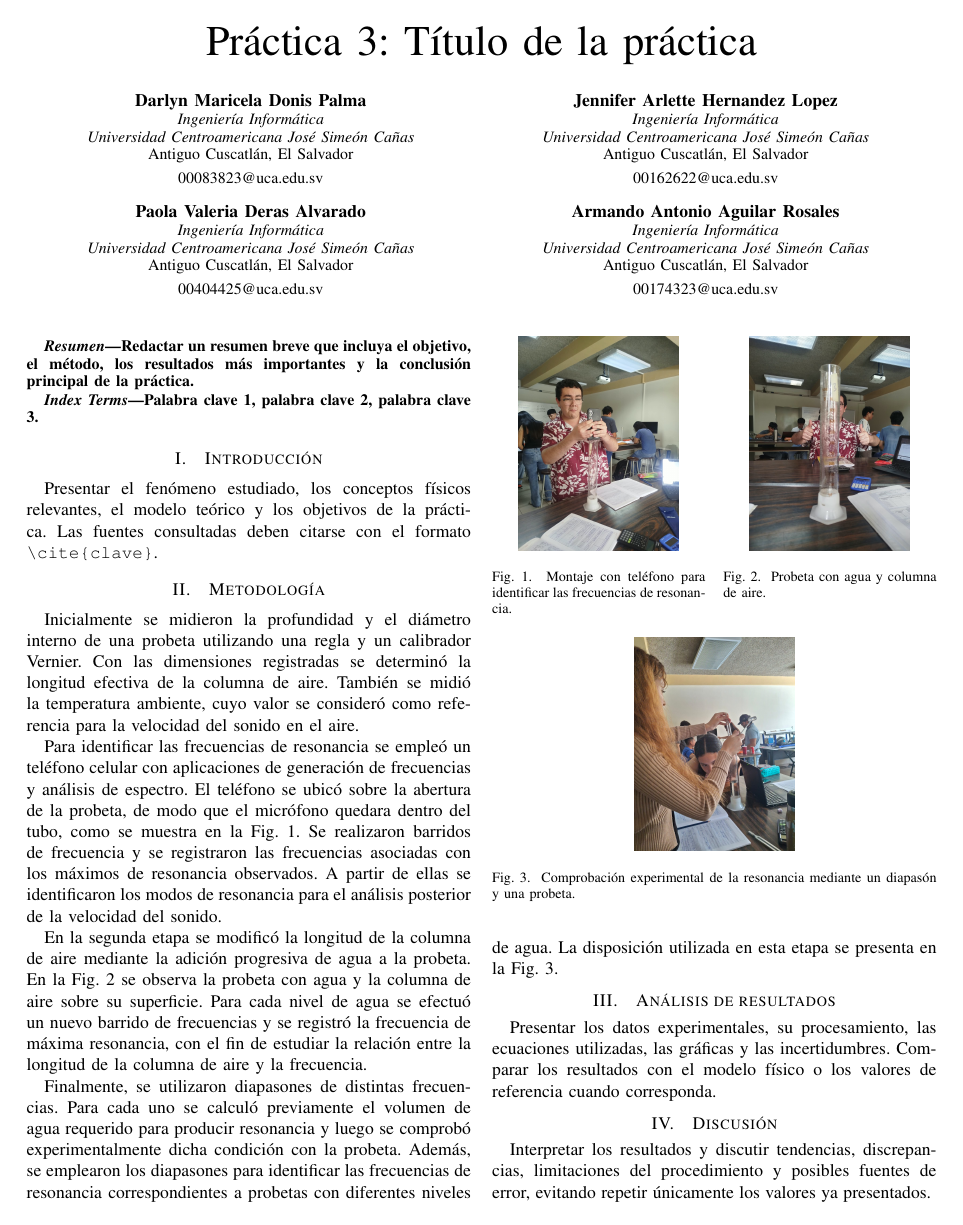
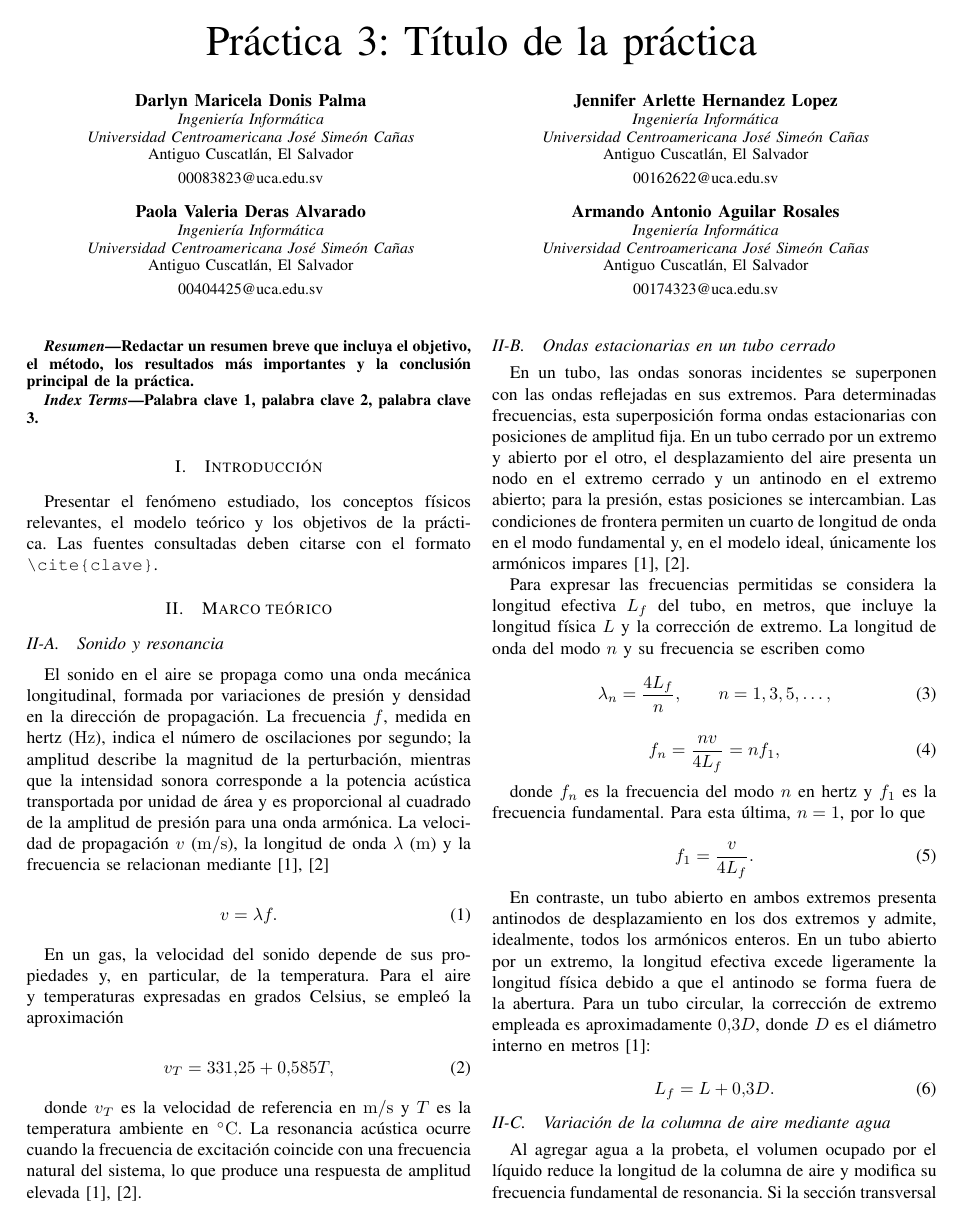
Before and after one commit to ArmandoAgui/Lab1_F2, a LaTeX paper (lab3/main.tex, which reads lab3/sections/02_marco_teorico.tex, lab3/sections/03_metodologia.tex): page 1 of 2 before the commit and page 1 of 3 after it. The pictures show the PDF file lab3/main.pdf that the author committed with the source.

Commit message:
Add theoretical framework and methodology sections to lab report; update references and preamble

```diff
--- /dev/null
+++ b/lab3/sections/02_marco_teorico.tex
@@ -0,0 +1,71 @@
+\section{Marco teórico}
+
+\subsection{Sonido y resonancia}
+
+El sonido en el aire se propaga como una onda mecánica longitudinal, formada por variaciones de presión y densidad en la dirección de propagación. La frecuencia $f$, medida en hertz (\si{\hertz}), indica el número de oscilaciones por segundo; la amplitud describe la magnitud de la perturbación, mientras que la intensidad sonora corresponde a la potencia acústica transportada por unidad de área y es proporcional al cuadrado de la amplitud de presión para una onda armónica. La velocidad de propagación $v$ (\si{\meter\per\second}), la longitud de onda $\lambda$ (\si{\meter}) y la frecuencia se relacionan mediante \cite{young2018,halliday2018}
+
+\begin{equation}
+v=\lambda f.
+\label{eq:velocidad_onda}
+\end{equation}
+
+En un gas, la velocidad del sonido depende de sus propiedades y, en particular, de la temperatura. Para el aire y temperaturas expresadas en grados Celsius, se empleó la aproximación
+
+\begin{equation}
+v_T=331.25+0.585T,
+\label{eq:velocidad_temperatura}
+\end{equation}
+
+donde $v_T$ es la velocidad de referencia en \si{\meter\per\second} y $T$ es la temperatura ambiente en \si{\degreeCelsius}. La resonancia acústica ocurre cuando la frecuencia de excitación coincide con una frecuencia natural del sistema, lo que produce una respuesta de amplitud elevada \cite{young2018,halliday2018}.
+
+\subsection{Ondas estacionarias en un tubo cerrado}
+
+En un tubo, las ondas sonoras incidentes se superponen con las ondas reflejadas en sus extremos. Para determinadas frecuencias, esta superposición forma ondas estacionarias con posiciones de amplitud fija. En un tubo cerrado por un extremo y abierto por el otro, el desplazamiento del aire presenta un nodo en el extremo cerrado y un antinodo en el extremo abierto; para la presión, estas posiciones se intercambian. Las condiciones de frontera permiten un cuarto de longitud de onda en el modo fundamental y, en el modelo ideal, únicamente los armónicos impares \cite{young2018,halliday2018}.
+
+Para expresar las frecuencias permitidas se considera la longitud efectiva $L_f$ del tubo, en metros, que incluye la longitud física $L$ y la corrección de extremo. La longitud de onda del modo $n$ y su frecuencia se escriben como
+
+\begin{equation}
+\lambda_n=\frac{4L_f}{n},\qquad n=1,3,5,\ldots,
+\label{eq:longitud_onda_tubo}
+\end{equation}
+
+\begin{equation}
+f_n=\frac{nv}{4L_f}=nf_1,
+\label{eq:frecuencias_tubo}
+\end{equation}
+
+donde $f_n$ es la frecuencia del modo $n$ en hertz y $f_1$ es la frecuencia fundamental. Para esta última, $n=1$, por lo que
+
+\begin{equation}
+f_1=\frac{v}{4L_f}.
+\label{eq:fundamental_tubo}
+\end{equation}
+
+En contraste, un tubo abierto en ambos extremos presenta antinodos de desplazamiento en los dos extremos y admite, idealmente, todos los armónicos enteros. En un tubo abierto por un extremo, la longitud efectiva excede ligeramente la longitud física debido a que el antinodo se forma fuera de la abertura. Para un tubo circular, la corrección de extremo empleada es aproximadamente $0.3D$, donde $D$ es el diámetro interno en metros \cite{young2018}:
+
+\begin{equation}
+L_f=L+0.3D.
+\label{eq:correccion_extremo}
+\end{equation}
+
+\subsection{Variación de la columna de aire mediante agua}
+
+Al agregar agua a la probeta, el volumen ocupado por el líquido reduce la longitud de la columna de aire y modifica su frecuencia fundamental de resonancia. Si la sección transversal del tubo se considera uniforme y circular, su área interna $A$ se calcula a partir del diámetro interno $D$ \cite{young2018}:
+
+\begin{equation}
+A=\frac{\pi D^2}{4}.
+\label{eq:area_tubo}
+\end{equation}
+
+Para un volumen de agua $V$, expresado en unidades compatibles con $A$, la longitud efectiva restante de la columna de aire $L'$ es
+
+\begin{equation}
+L'=L_f-\frac{V}{A}.
+\label{eq:longitud_aire_agua}
+\end{equation}
+
+Al sustituir esta longitud en el modelo del tubo cerrado, la frecuencia fundamental queda expresada como
+
+\begin{equation}
+f=\frac{v}{4L'}.
+\label{eq:frecuencia_longitud_aire}
--- a/lab3/sections/03_metodologia.tex
+++ b/lab3/sections/03_metodologia.tex
@@ -1,5 +1,4 @@
 \section{Metodología}
 
-Inicialmente se midieron la profundidad y el diámetro interno de una probeta utilizando una regla y un calibrador Vernier. Con las dimensiones registradas se determinó la longitud efectiva de la columna de aire. También se midió la temperatura ambiente, cuyo valor se consideró como referencia para la velocidad del sonido en el aire.
+\subsection{Caracterización de la probeta}
 
-Para identificar las frecuencias de resonancia se empleó un teléfono celular con aplicaciones de generación de frecuencias y análisis de espectro. El teléfono se ubicó sobre la abertura de la probeta, de modo que el micrófono quedara dentro del tubo, como se muestra en la Fig.~\ref{fig:montaje_frecuencias}. Se realizaron barridos de frecuencia y se registraron las frecuencias asociadas con los máximos de resonancia observados. A partir de ellas se identificaron los modos de resonancia para el análisis posterior de la velocidad del sonido.
@@ -8,23 +19,17 @@ Para identificar las frecuencias de resonancia se empleó un teléfono celular c
 \centering
 \begin{minipage}[t]{0.48\columnwidth}
 \centering
-\includegraphics[width=\linewidth,height=0.18\textheight,keepaspectratio]{probetaCelular.jpeg}
+\includegraphics[width=\linewidth,height=0.16\textheight,keepaspectratio]{probetaCelular.jpeg}
 \caption{Montaje con teléfono para identificar las frecuencias de resonancia.}
 \label{fig:montaje_frecuencias}
 \end{minipage}\hfill
 \begin{minipage}[t]{0.48\columnwidth}
 \centering
-\includegraphics[width=\linewidth,height=0.18\textheight,keepaspectratio]{probetaagua.jpeg}
+\includegraphics[width=\linewidth,height=0.16\textheight,keepaspectratio]{probetaagua.jpeg}
 \caption{Probeta con agua y columna de aire.}
 \label{fig:columna_aire}
 \end{minipage}
 \end{figure}
 
-En la segunda etapa se modificó la longitud de la columna de aire mediante la adición progresiva de agua a la probeta. En la Fig.~\ref{fig:columna_aire} se observa la probeta con agua y la columna de aire sobre su superficie. Para cada nivel de agua se efectuó un nuevo barrido de frecuencias y se registró la frecuencia de máxima resonancia, con el fin de estudiar la relación entre la longitud de la columna de aire y la frecuencia.
-
-Finalmente, se utilizaron diapasones de distintas frecuencias. Para cada uno se calculó previamente el volumen de agua requerido para producir resonancia y luego se comprobó experimentalmente dicha condición con la probeta. Además, se emplearon los diapasones para identificar las frecuencias de resonancia correspondientes a probetas con diferentes niveles de agua. La disposición utilizada en esta etapa se presenta en la Fig.~\ref{fig:resonancia_diapason}.
-
 \begin{figure}[!t]
 \centering
-\includegraphics[width=0.60\columnwidth,height=0.18\textheight,keepaspectratio]{diapasonprobeta.jpeg}
-\caption{Comprobación experimental de la resonancia mediante un diapasón y una probeta.}
@@ -30,0 +49 @@ Finalmente, se utilizaron diapasones de distintas frecuencias. Para cada uno se
+  \draw[wall] (0,0) -- (1.5,0);
@@ -30,0 +54 @@ Finalmente, se utilizaron diapasones de distintas frecuencias. Para cada uno se
+  \draw[dimension] (1.8,1.3) -- (1.8,5.3);
@@ -31,2 +70,7 @@ Finalmente, se utilizaron diapasones de distintas frecuencias. Para cada uno se
 \label{fig:resonancia_diapason}
+\end{minipage}
 \end{figure}
+
+Una vez identificados los modos, se relacionaron las frecuencias con sus números de armónico. El ajuste lineal de $f_n$ respecto de $n$ permitió estimar la frecuencia fundamental y, mediante el modelo de tubo cerrado, obtener una estimación experimental de la velocidad del sonido.
+
+\subsection{Variación de la columna de aire}
```
Also changed, not shown: lab3/main.tex (+1 -0 lines), lab3/referencias.bib (+31 -1 lines), lab3/sections/00_preamble.tex (+2 -0 lines), lab3/main.pdf, lab3/sections/02_marco_teorico.tex (14 more changed lines), lab3/sections/03_metodologia.tex (58 more changed lines).
